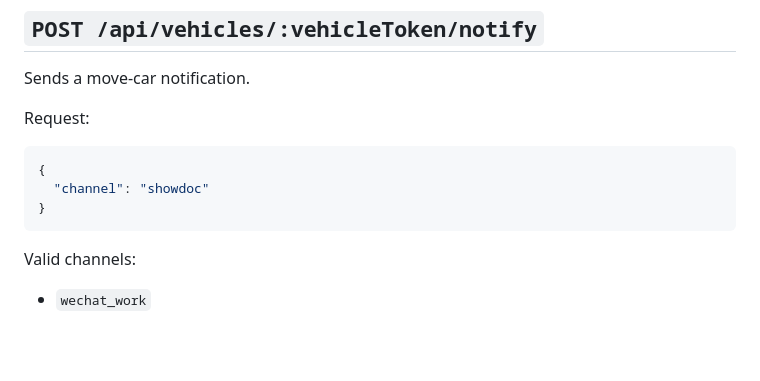
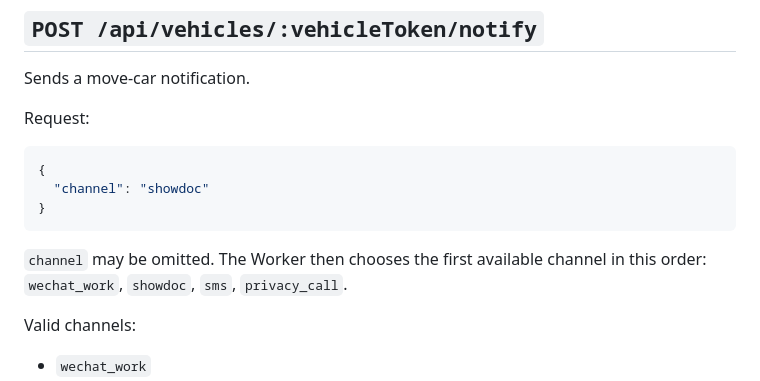
Before and after one commit to nanan910/move-car-mvp, a Markdown page: docs/API.md, the part around the change. Rendered like a GitHub page; blank space fills up the shorter version.

Commit message:
Add one-click owner notification

````diff
--- a/docs/API.md
+++ b/docs/API.md
@@ -134,6 +134,8 @@ Request:
 }
 ```
 
+`channel` may be omitted. The Worker then chooses the first available channel in this order: `wechat_work`, `showdoc`, `sms`, `privacy_call`.
+
 Valid channels:
 
 - `wechat_work`
````
